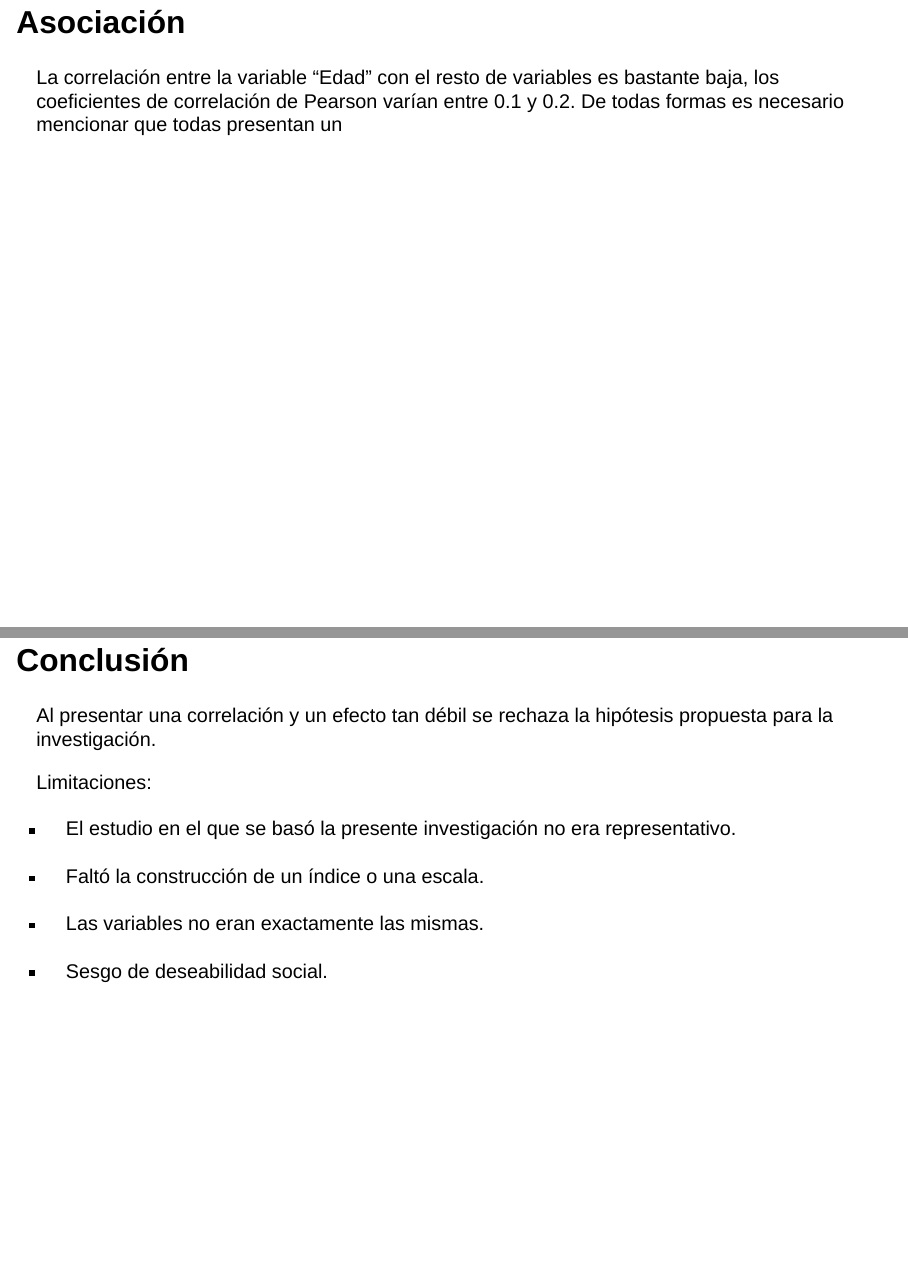
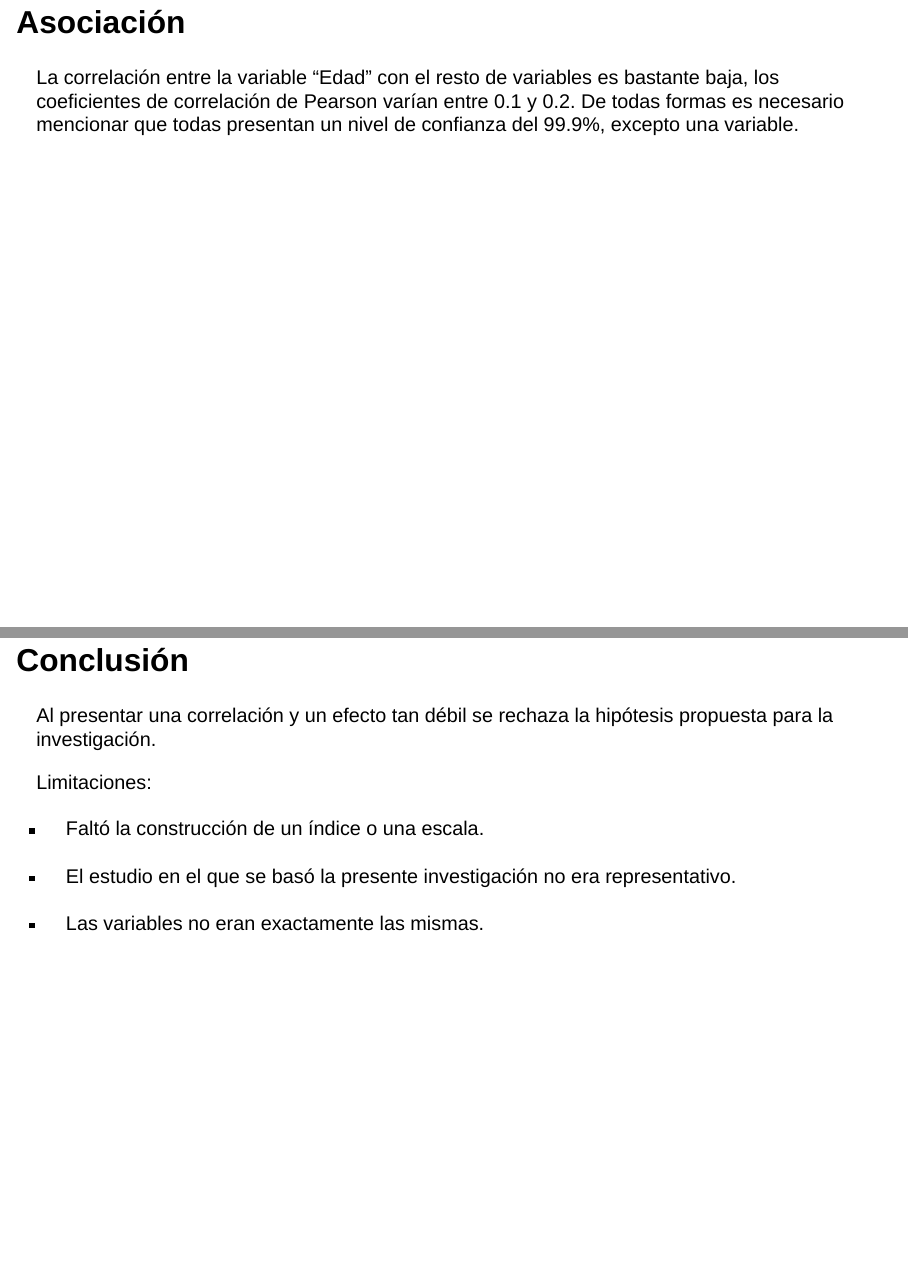
Before and after one commit to JacobReyesA/trabajo-4, a Quarto document (presentación.qmd): pages 9 and 14 of 14, joined at a grey line. Rendered offline with R 4.5, knitr and Pandoc in place of Quarto, with nearby package versions; drawn as Slidy slides in place of the format the file asks for.

Commit message:
ahora síiiiii

```diff
--- a/presentación.qmd
+++ b/presentación.qmd
@@ -49,7 +49,7 @@ Se puede apreciar que la gran mayoría de chilenos está de acuerdo con las rest
 
 # Asociación
 
-La correlación entre la variable "Edad" con el resto de variables es bastante baja, los coeficientes de correlación de Pearson varían entre 0.1 y 0.2. De todas formas es necesario mencionar que todas presentan un
+La correlación entre la variable "Edad" con el resto de variables es bastante baja, los coeficientes de correlación de Pearson varían entre 0.1 y 0.2. De todas formas es necesario mencionar que todas presentan un nivel de confianza del 99.9%, excepto una variable.
 
 ## Regresión lineal simple
 
@@ -71,10 +71,8 @@ Al presentar una correlación y un efecto tan débil se rechaza la hipótesis pr
 
 Limitaciones:
 
+-   Faltó la construcción de un índice o una escala.
+
 -   El estudio en el que se basó la presente investigación no era representativo.
 
--   Faltó la construcción de un índice o una escala.
-
 -    Las variables no eran exactamente las mismas.
-
--   Sesgo de deseabilidad social.
```
